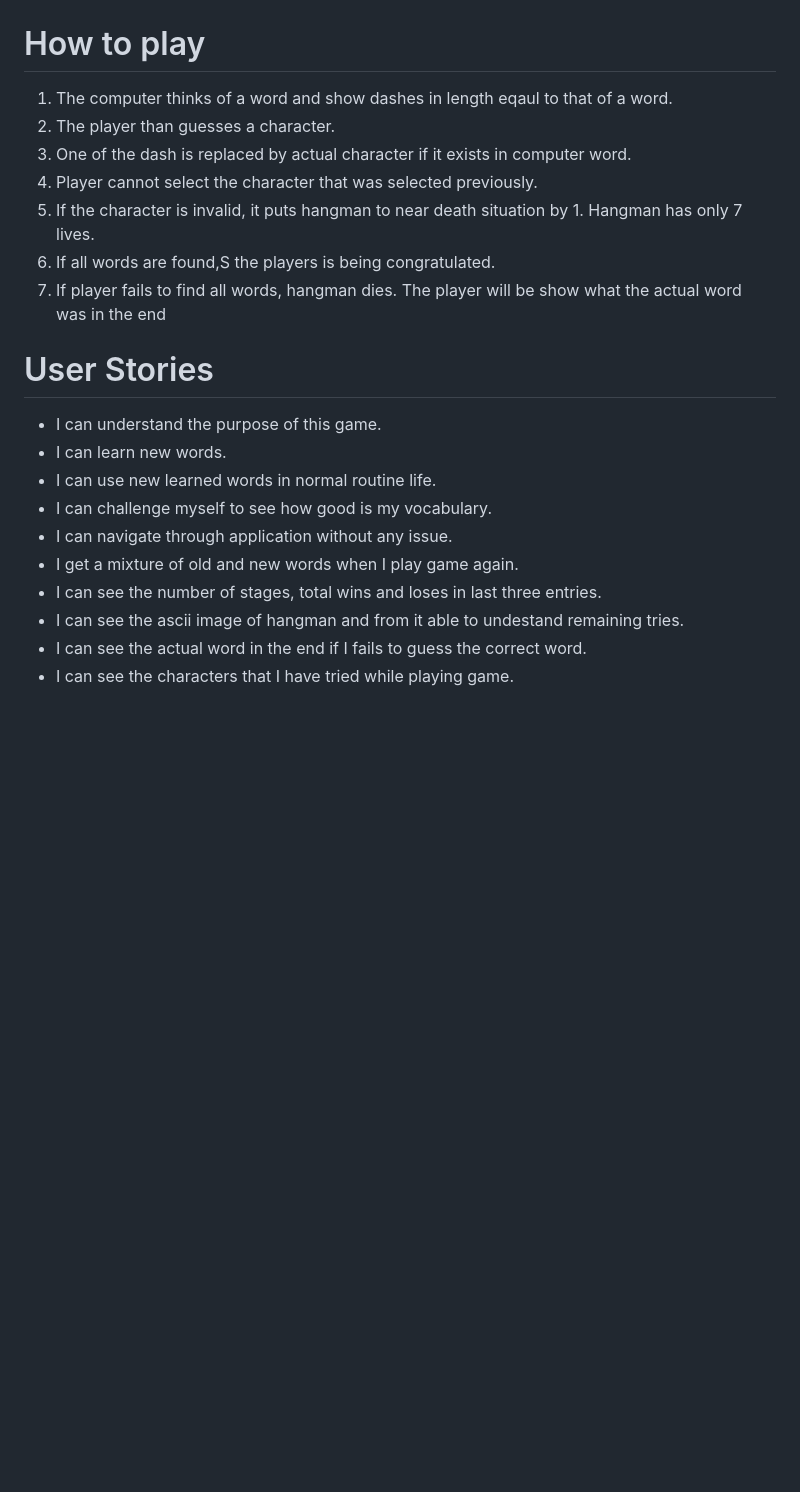
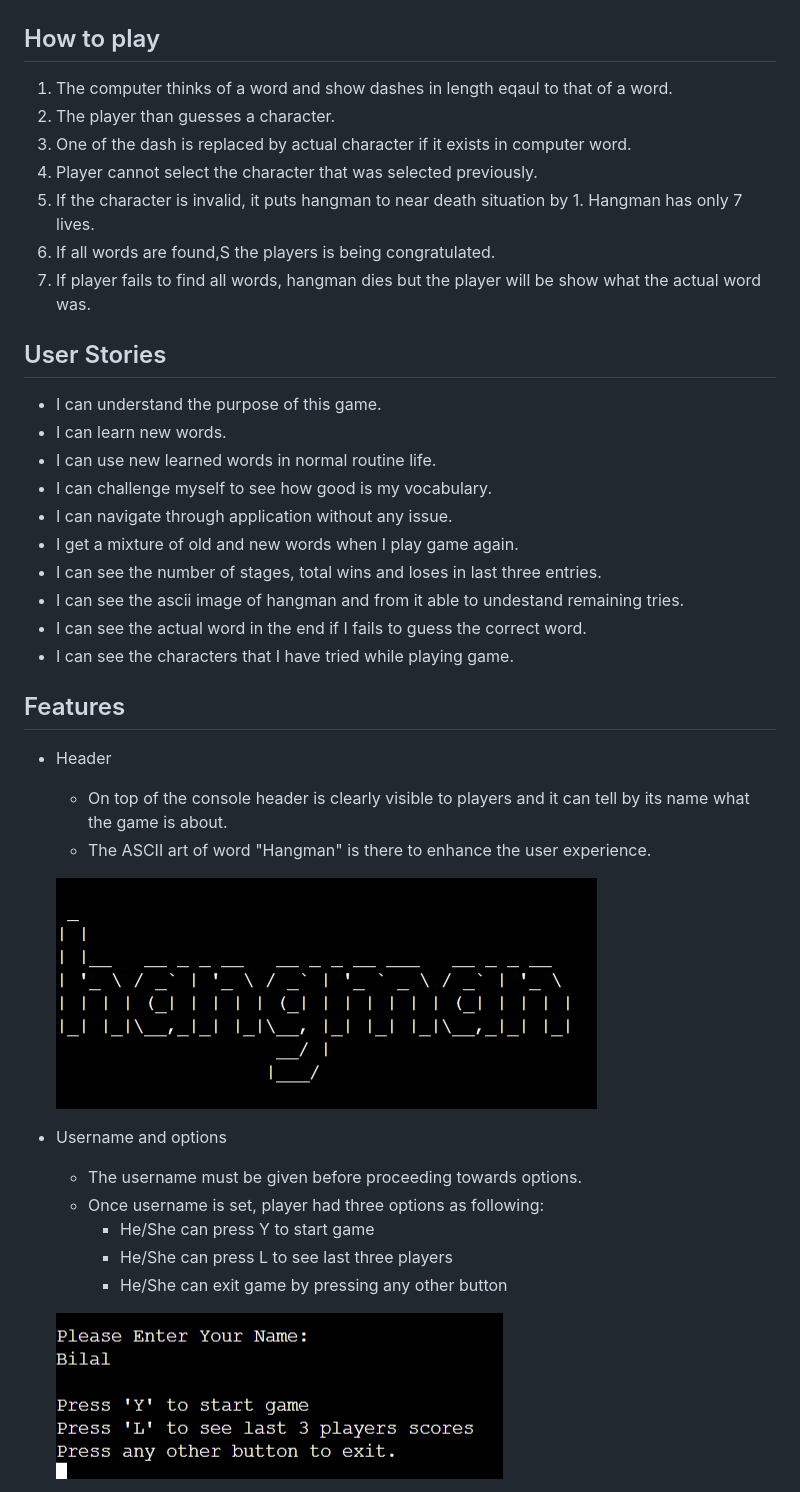
Before and after one commit to MBilalQureshi/hangman, a Markdown page: README.md, the part around one of its changes. Rendered like a GitHub page; pictures changed too: documentation/readme_img/header.png (added), documentation/readme_img/username.png (added); blank space fills up the shorter version.

Commit message:
Doc: Add features section in readme.md file

```diff
--- a/README.md
+++ b/README.md
@@ -7,16 +7,16 @@ Click [here](https://hangman-frenzy-4d545907a764.herokuapp.com/) to see the live
 
 ![Hangman website mockup](/documentation/readme_img/p3-mockup.png)
 
-# How to play
+## How to play
  1. The computer thinks of a word and show dashes in length eqaul to that of a word.
  2. The player than guesses a character.
  3. One of the dash is replaced by actual character if it exists in computer word.
  4. Player cannot select the character that was selected previously.
  5. If the character is invalid, it puts hangman to near death situation by 1. Hangman has only 7 lives.
  6. If all words are found,S the players is being congratulated.
- 7. If player fails to find all words, hangman dies. The player will be show what the actual word was in the end
+ 7. If player fails to find all words, hangman dies but the player will be show what the actual word was.
 
-# User Stories
+## User Stories
 - I can understand the purpose of this game.
 - I can learn new words.
 - I can use new learned words in normal routine life.
@@ -27,3 +27,20 @@ Click [here](https://hangman-frenzy-4d545907a764.herokuapp.com/) to see the live
 - I can see the ascii image of hangman and from it able to undestand remaining tries.
 - I can see the actual word in the end if I fails to guess the correct word.
 - I can see the characters that I have tried while playing game.
+
+## Features
+- Header
+    - On top of the console header is clearly visible to players and it can tell by its name what the game is about.
+    - The ASCII art of word "Hangman" is there to enhance the user experience.
+
+    ![Hangman header](/documentation/readme_img/header.png)
+
+- Username and options
+    - The username must be given before proceeding towards options.
+    - Once username is set, player had three options as following:
+        - He/She can press Y to start game
+        - He/She can press L to see last three players
+        - He/She can exit game by pressing any other button
+
+    ![username and options](/documentation/readme_img/username.png)
+
```
Also changed, not shown: other parts of README.md (+14 -0 lines), documentation/readme_img/after-stage-selection.png (added), documentation/readme_img/stages-selection.png (added).
